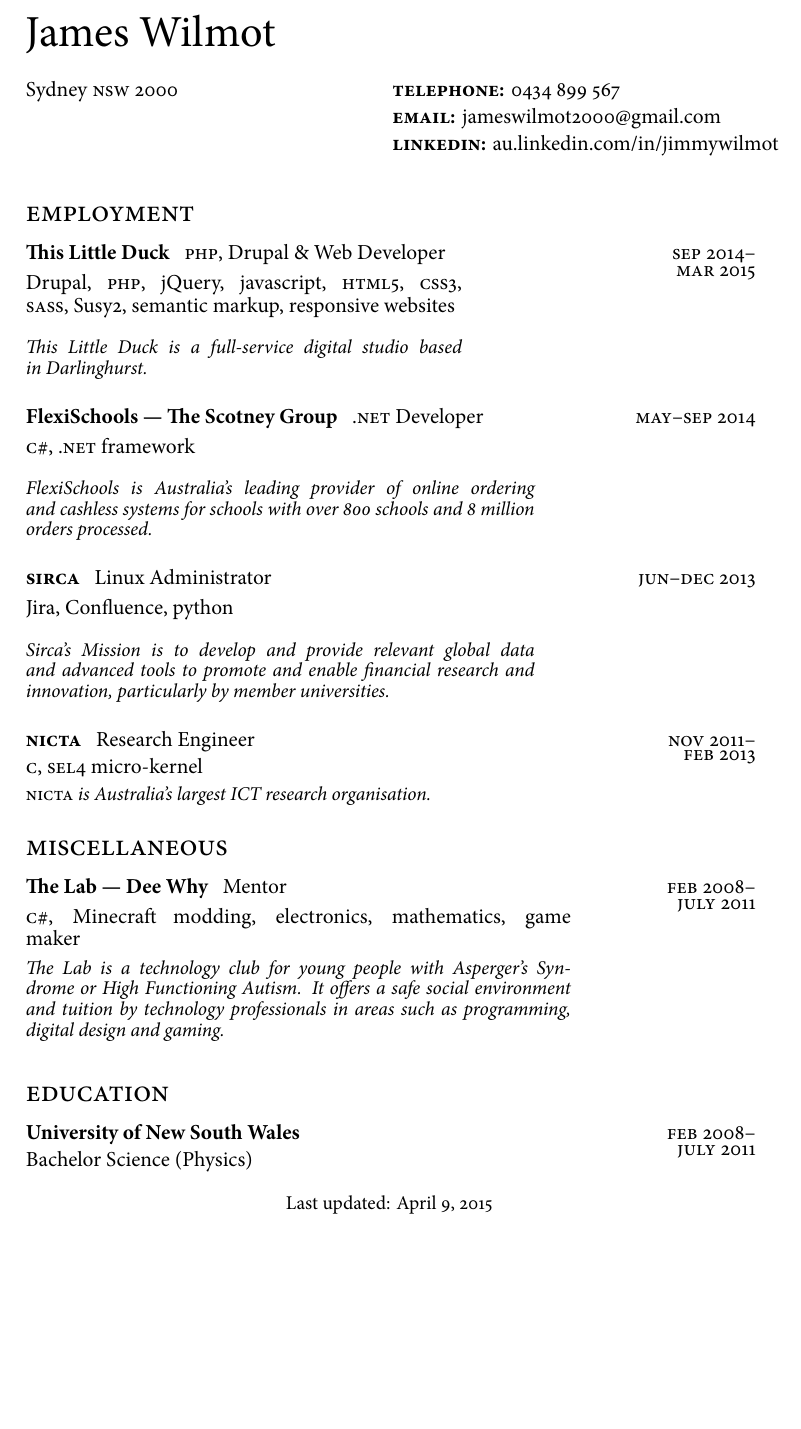
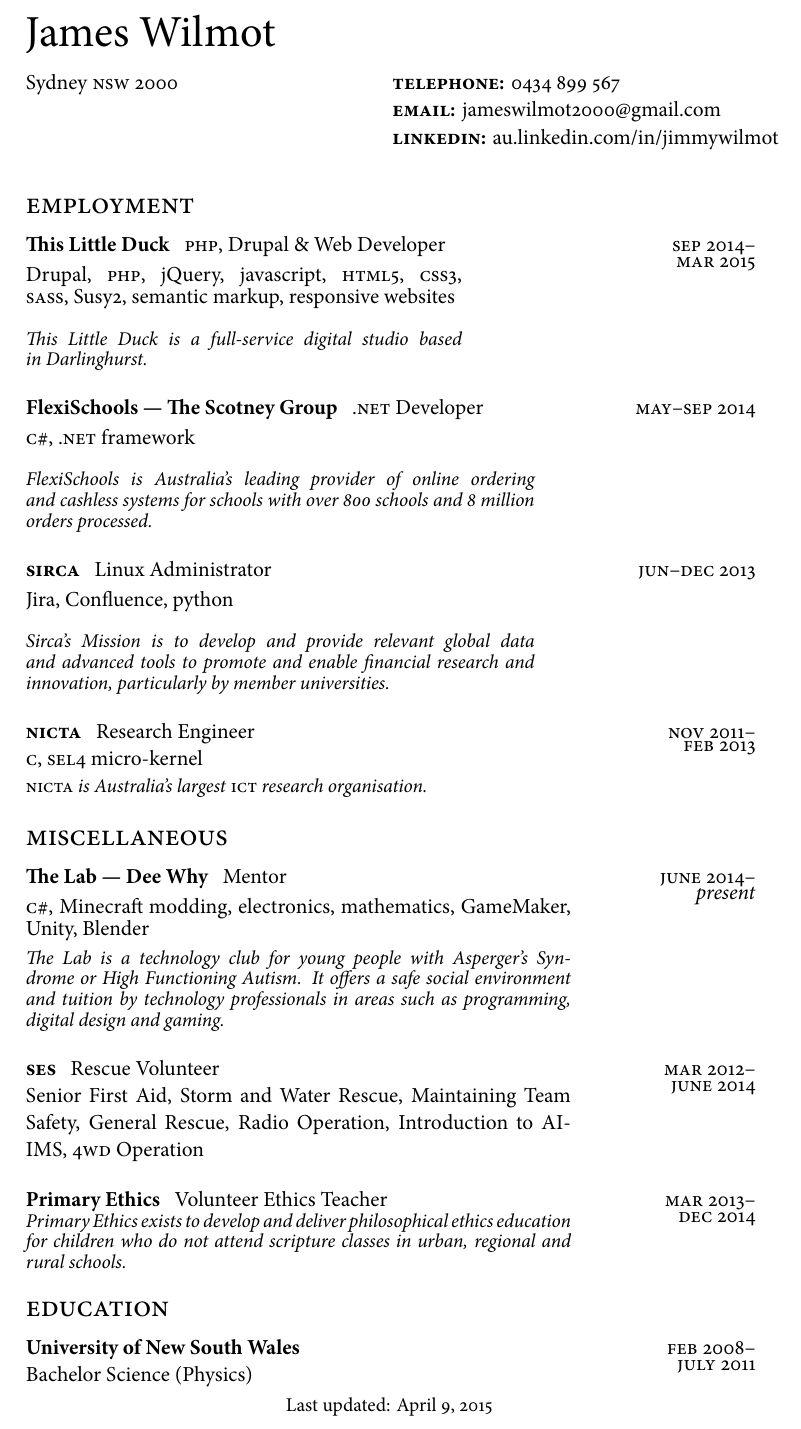
Before and after one commit to JamesWilmot/resume, a LaTeX CV (professional/James Wilmot Resume.tex, which reads professional/sections/employment.tex, professional/sections/miscellaneous.tex): part of the page, cut so that both start at the same text, the shorter picture padded with empty space. Compiled offline with XeLaTeX.

Commit message:
Added in primary ethics, ses

```diff
--- a/professional/sections/employment.tex
+++ b/professional/sections/employment.tex
@@ -65,7 +65,7 @@
 \textbf{\textsc{nicta}}\phantom{..} Research Engineer \\
 \textsc{c}, \textsc{sel4} micro-kernel \\
 {\small
-\textsc{nicta}\textit{ is Australia's largest ICT research organisation.}
+\textsc{nicta}\textit{ is Australia's largest} \textsc{ict} \textit{research organisation.}
 }
 \end{minipage}
 \begin{minipage}[t]{0.25\textwidth}
--- a/professional/sections/miscellaneous.tex
+++ b/professional/sections/miscellaneous.tex
@@ -8,7 +8,8 @@
 \begin{minipage}[t]{0.75\textwidth}
 \textbf{The Lab --- Dee Why}\phantom{..} Mentor \\
 \\
-\textsc{c\#}, Minecraft modding, electronics, mathematics, game maker
+\textsc{c\#}, Minecraft modding, electronics, mathematics, GameMaker,
+Unity, Blender
 \\
 \\
 {\setstretch{0.5}\small
@@ -17,12 +18,43 @@
 \end{minipage}
 \begin{minipage}[t]{0.25\textwidth}
 {\setstretch{0.6}
-\hfill \textsc{feb} 2008--\\
-\hspace*{0pt} \hfill \textsc{july} 2011
+\hfill \textsc{june} 2014--\\
+\hspace*{0pt} \hfill \textit{present}
 \par
 }
 \end{minipage}
-\vspace{-0.3cm}
+
+\vspace{0.2in}
+
+\begin{minipage}[t]{0.75\textwidth}
+\textbf{\textsc{ses}}\phantom{..} Rescue Volunteer\\
+Senior First Aid, Storm and Water Rescue, Maintaining Team Safety,
+General Rescue, Radio Operation, Introduction to AIIMS,
+\textsc{4wd} Operation
+\end{minipage}
+\begin{minipage}[t]{0.25\textwidth}
+{\setstretch{0.6}
+\hfill \textsc{mar} 2012--\\
+\hspace*{0pt} \hfill \textsc{june} 2014
+\par
+}
+\end{minipage}
+
+\vspace{0.2in}
+
+\begin{minipage}[t]{0.75\textwidth}
+\textbf{Primary Ethics}\phantom{..} Volunteer Ethics Teacher \\
+{\setstretch{0.5}\small
+\textit{Primary Ethics exists to develop and deliver philosophical ethics education for children who do not attend scripture classes in urban, regional and rural schools.}
+\par}
+\end{minipage}
+\begin{minipage}[t]{0.25\textwidth}
+{\setstretch{0.6}
+\hfill \textsc{mar} 2013--\\
+\hspace*{0pt} \hfill \textsc{dec} 2014
+\par
+}
+\end{minipage}
 %\begin{tabbing}
 %\textit{Select coursework}: \=Extended Operating Systems \\
                             %\>Advanced Operating Systems
```
Also changed, not shown: professional/James Wilmot Resume.pdf, 1 other file.
